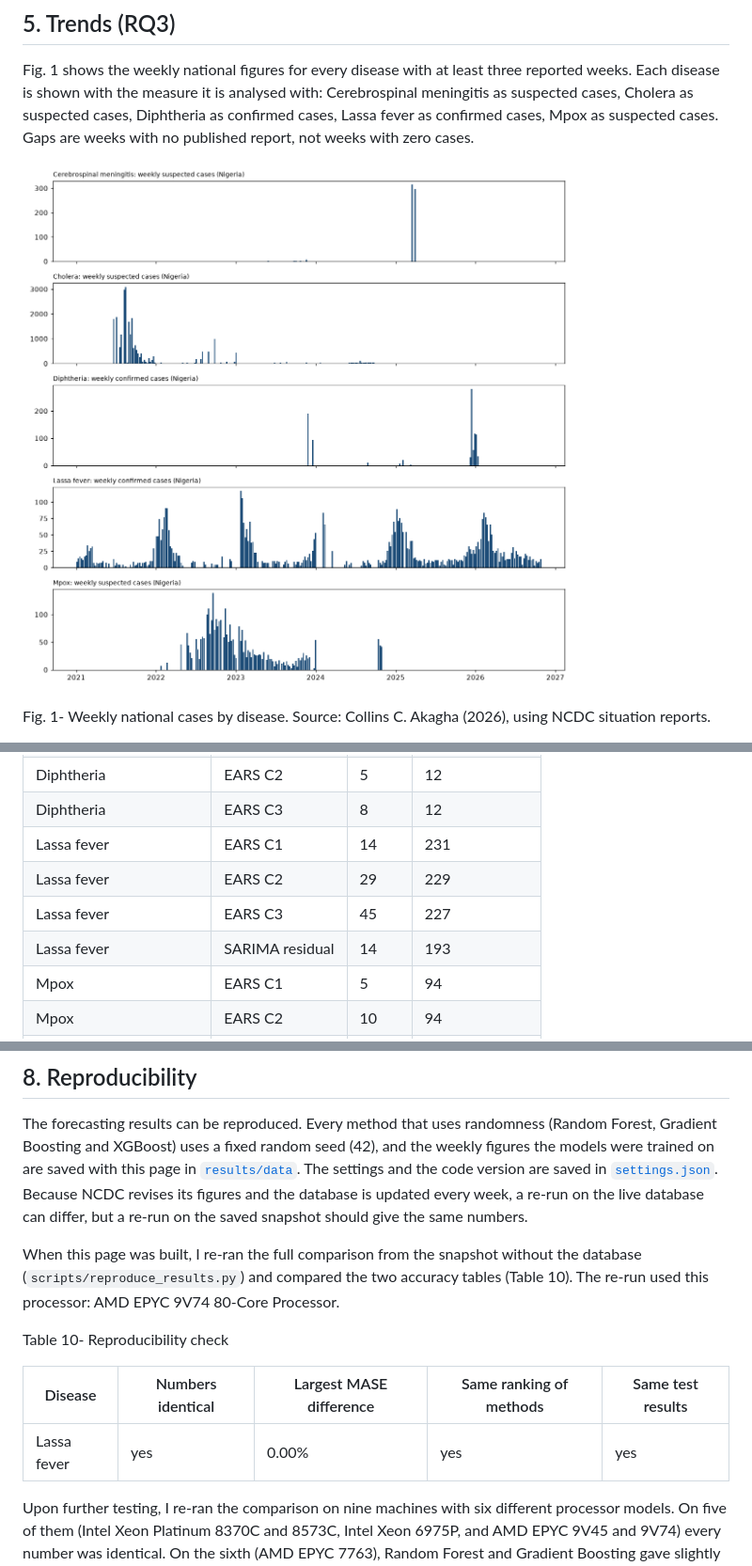
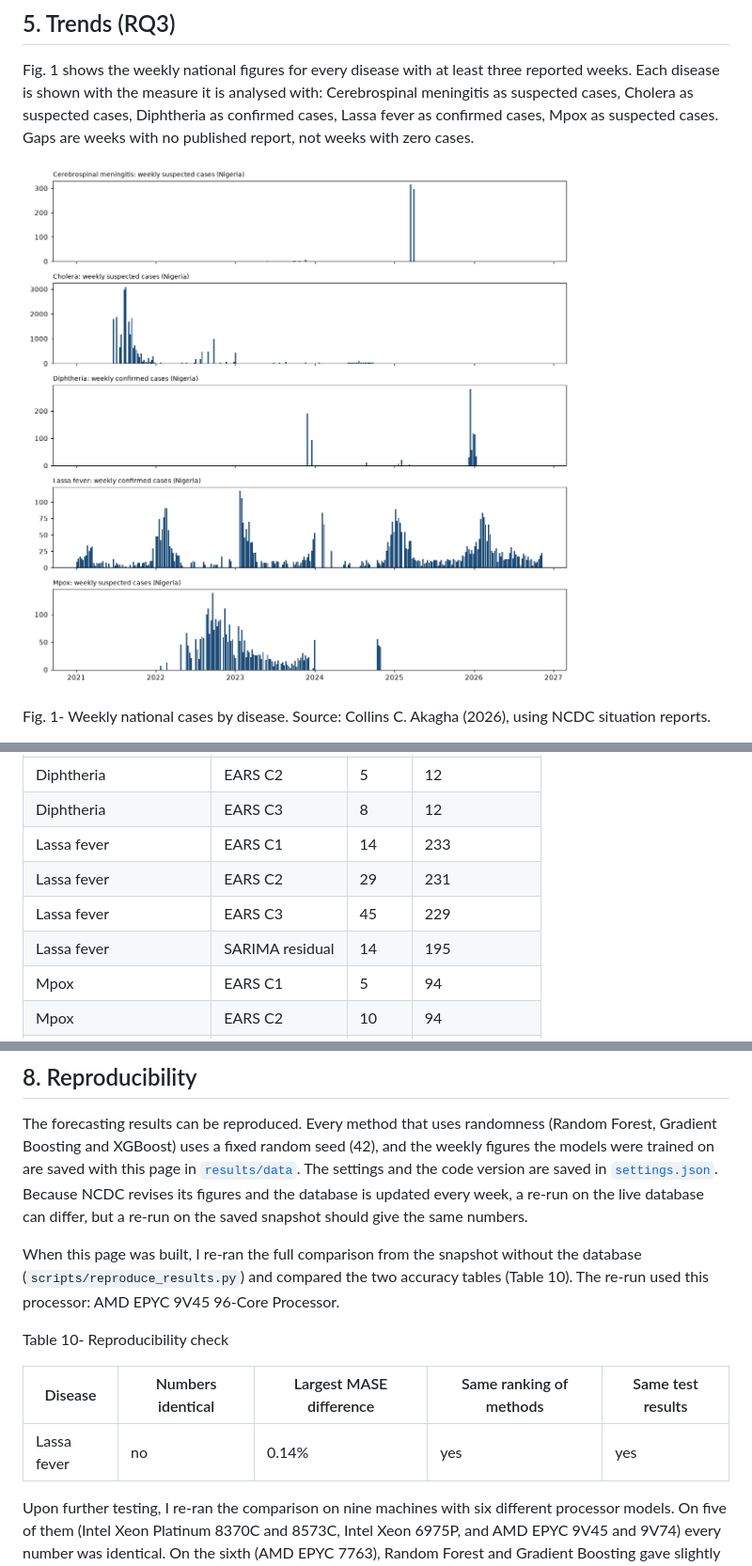
Before and after one commit to Collinsthe4th/infectious-disease-data-pipeline, a Markdown page: results/README.md, 3 parts joined by grey strips. Shown at 94% size. Drawn GitHub-style; pictures changed too: results/figures/01_weekly_cases_all_diseases.png.

```diff
--- a/results/README.md
+++ b/results/README.md
@@ -113,10 +115,10 @@ Table 6- Alert checks by disease and method
 | Diphtheria | EARS C1 | 3 | 12 |
 | Diphtheria | EARS C2 | 5 | 12 |
 | Diphtheria | EARS C3 | 8 | 12 |
-| Lassa fever | EARS C1 | 14 | 231 |
-| Lassa fever | EARS C2 | 29 | 229 |
-| Lassa fever | EARS C3 | 45 | 227 |
-| Lassa fever | SARIMA residual | 14 | 193 |
+| Lassa fever | EARS C1 | 14 | 233 |
+| Lassa fever | EARS C2 | 29 | 231 |
+| Lassa fever | EARS C3 | 45 | 229 |
+| Lassa fever | SARIMA residual | 14 | 195 |
 | Mpox | EARS C1 | 5 | 94 |
 | Mpox | EARS C2 | 10 | 94 |
 | Mpox | EARS C3 | 18 | 94 |
@@ -186,13 +188,13 @@ Table 9- Diseases without a forecast
 
 The forecasting results can be reproduced. Every method that uses randomness (Random Forest, Gradient Boosting and XGBoost) uses a fixed random seed (42), and the weekly figures the models were trained on are saved with this page in [`results/data`](data). The settings and the code version are saved in [`settings.json`](data/settings.json). Because NCDC revises its figures and the database is updated every week, a re-run on the live database can differ, but a re-run on the saved snapshot should give the same numbers.
 
-When this page was built, I re-ran the full comparison from the snapshot without the database (`scripts/reproduce_results.py`) and compared the two accuracy tables (Table 10). The re-run used this processor: AMD EPYC 9V74 80-Core Processor.
+When this page was built, I re-ran the full comparison from the snapshot without the database (`scripts/reproduce_results.py`) and compared the two accuracy tables (Table 10). The re-run used this processor: AMD EPYC 9V45 96-Core Processor.
 
 Table 10- Reproducibility check
 
 | Disease | Numbers identical | Largest MASE difference | Same ranking of methods | Same test results |
 |---|---|---|---|---|
-| Lassa fever | yes | 0.00% | yes | yes |
+| Lassa fever | no | 0.14% | yes | yes |
 
 
 Upon further testing, I re-ran the comparison on nine machines with six different processor models. On five of them (Intel Xeon Platinum 8370C and 8573C, Intel Xeon 6975P, and AMD EPYC 9V45 and 9V74) every number was identical. On the sixth (AMD EPYC 7763), Random Forest and Gradient Boosting gave slightly different numbers, because tiny rounding differences in the calculations can change where a decision tree splits. This changed MASE by at most 0.25% and did not change the ranking of the methods or the result of any Diebold-Mariano test. This means the conclusions can be reproduced on any machine, and the exact numbers on most processors.
```
Also changed, not shown: other parts of results/README.md (+22 -20 lines), results/figures/02_lassa_stl.png, results/figures/04_lassa_mase.png, results/figures/05_lassa_forecast.png, 5 other files.
